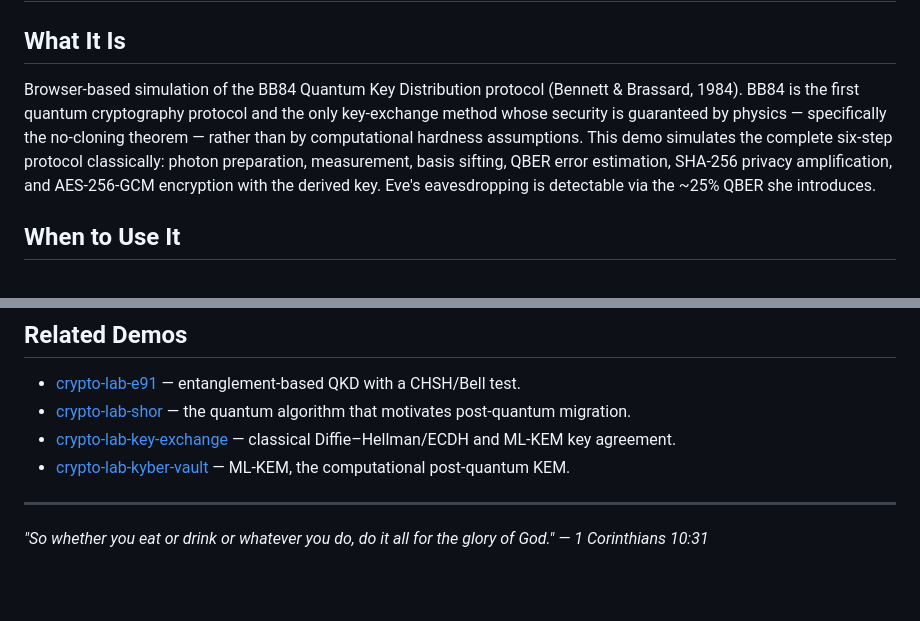
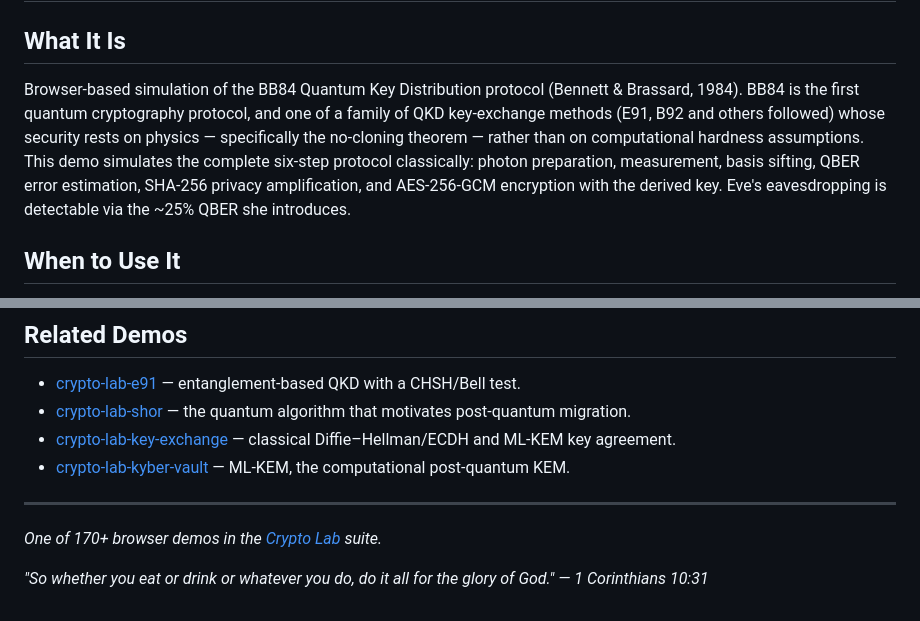
Before and after one commit to systemslibrarian/crypto-lab-bb84, a Markdown page: README.md, 2 parts joined by grey strips. Drawn GitHub-style; blank space fills up the shorter version.

Commit message:
Correct cryptographic inaccuracy in teaching content

```diff
--- a/README.md
+++ b/README.md
@@ -2,7 +2,7 @@
 
 ## What It Is
 
-Browser-based simulation of the BB84 Quantum Key Distribution protocol (Bennett & Brassard, 1984). BB84 is the first quantum cryptography protocol and the only key-exchange method whose security is guaranteed by physics — specifically the no-cloning theorem — rather than by computational hardness assumptions. This demo simulates the complete six-step protocol classically: photon preparation, measurement, basis sifting, QBER error estimation, SHA-256 privacy amplification, and AES-256-GCM encryption with the derived key. Eve's eavesdropping is detectable via the ~25% QBER she introduces.
+Browser-based simulation of the BB84 Quantum Key Distribution protocol (Bennett & Brassard, 1984). BB84 is the first quantum cryptography protocol, and one of a family of QKD key-exchange methods (E91, B92 and others followed) whose security rests on physics — specifically the no-cloning theorem — rather than on computational hardness assumptions. This demo simulates the complete six-step protocol classically: photon preparation, measurement, basis sifting, QBER error estimation, SHA-256 privacy amplification, and AES-256-GCM encryption with the derived key. Eve's eavesdropping is detectable via the ~25% QBER she introduces.
 
 ## When to Use It
 
@@ -61,4 +61,6 @@ npm run build    # type-check and produce a production build
 
 ---
 
+*One of 170+ browser demos in the [Crypto Lab](https://crypto-lab.systemslibrarian.dev/) suite.*
+
 *"So whether you eat or drink or whatever you do, do it all for the glory of God." — 1 Corinthians 10:31*
```
